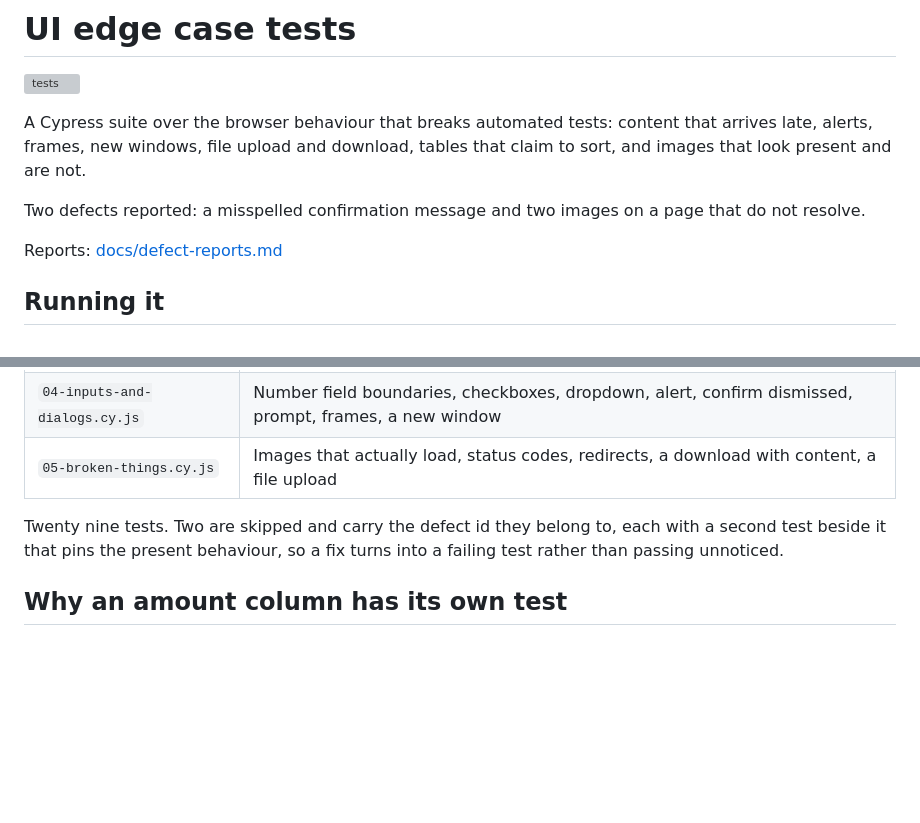
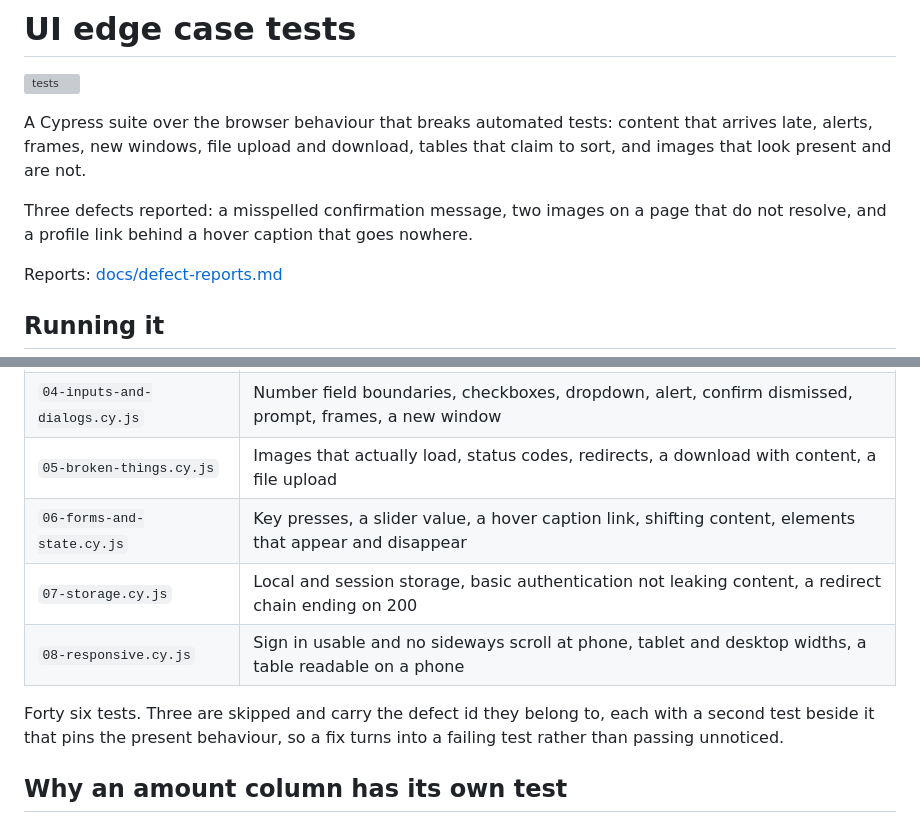
Before and after one commit to gamzesimit/ui-edge-case-tests, a Markdown page: README.md, 2 parts joined by grey strips. GitHub-like rendering; blank space fills up the shorter version; grey boxes are pictures that could not be loaded.

Commit message:
docs: list the forms, storage and responsive specs and the third defect

```diff
--- a/README.md
+++ b/README.md
@@ -6,8 +6,8 @@ A Cypress suite over the browser behaviour that breaks automated tests: content
 that arrives late, alerts, frames, new windows, file upload and download, tables
 that claim to sort, and images that look present and are not.
 
-Two defects reported: a misspelled confirmation message and two images on a page
-that do not resolve.
+Three defects reported: a misspelled confirmation message, two images on a page
+that do not resolve, and a profile link behind a hover caption that goes nowhere.
 
 Reports: [docs/defect-reports.md](docs/defect-reports.md)
 
@@ -34,8 +34,11 @@ npx cypress open
 | `03-waiting.cy.js`            | Elements hidden until loading finishes, elements that do not exist yet, controls that appear and disappear, a field enabled after a request, a slow page |
 | `04-inputs-and-dialogs.cy.js` | Number field boundaries, checkboxes, dropdown, alert, confirm dismissed, prompt, frames, a new window                                                    |
 | `05-broken-things.cy.js`      | Images that actually load, status codes, redirects, a download with content, a file upload                                                               |
+| `06-forms-and-state.cy.js`    | Key presses, a slider value, a hover caption link, shifting content, elements that appear and disappear |
+| `07-storage.cy.js`            | Local and session storage, basic authentication not leaking content, a redirect chain ending on 200 |
+| `08-responsive.cy.js`         | Sign in usable and no sideways scroll at phone, tablet and desktop widths, a table readable on a phone |
 
-Twenty nine tests. Two are skipped and carry the defect id they belong to, each
+Forty six tests. Three are skipped and carry the defect id they belong to, each
 with a second test beside it that pins the present behaviour, so a fix turns into
 a failing test rather than passing unnoticed.
 
```
